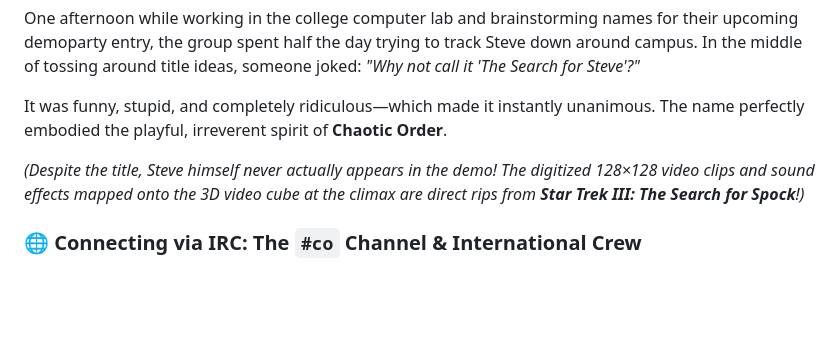
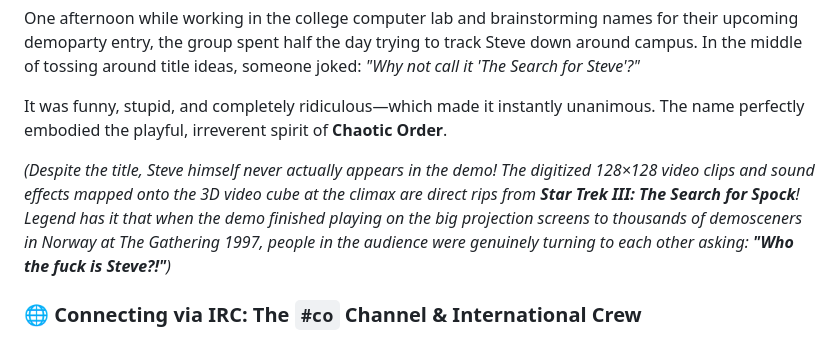
Before and after one commit to HyperVon/tsfs, a Markdown page: README.md, the part around the change. Rendered like a GitHub page; blank space fills up the shorter version.

Commit message:
Add TG97 audience reaction anecdote ('Who the fuck is Steve?!')

```diff
--- a/README.md
+++ b/README.md
@@ -65,7 +65,7 @@ One afternoon while working in the college computer lab and brainstorming names
 
 It was funny, stupid, and completely ridiculous—which made it instantly unanimous. The name perfectly embodied the playful, irreverent spirit of **Chaotic Order**.
 
-*(Despite the title, Steve himself never actually appears in the demo! The digitized 128×128 video clips and sound effects mapped onto the 3D video cube at the climax are direct rips from **Star Trek III: The Search for Spock**!)*
+*(Despite the title, Steve himself never actually appears in the demo! The digitized 128×128 video clips and sound effects mapped onto the 3D video cube at the climax are direct rips from **Star Trek III: The Search for Spock**! Legend has it that when the demo finished playing on the big projection screens to thousands of demosceners in Norway at The Gathering 1997, people in the audience were genuinely turning to each other asking: **"Who the fuck is Steve?!"**)*
 
 ### 🌐 Connecting via IRC: The `#co` Channel & International Crew
 While the core engine coders and Planet B were based in New York at CSI, the demoscene was a truly global subculture connected by **IRC (Internet Relay Chat)**.
```
